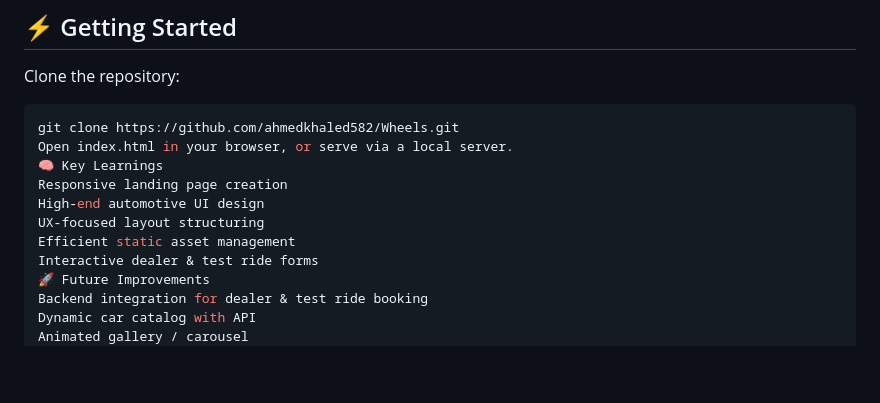
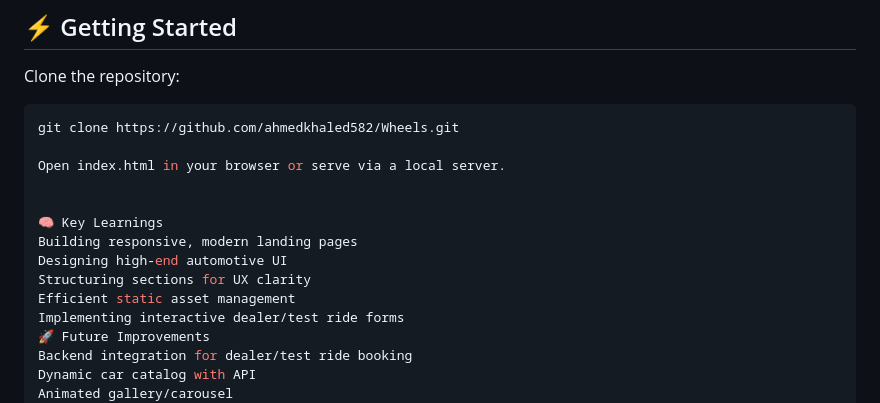
Before and after one commit to Ahmedkhaled582/Wheels, a Markdown page: README.md, the part around one of its changes. Rendered like a GitHub page; blank space fills up the shorter version.

````diff
--- a/README.md
+++ b/README.md
@@ -104,15 +104,18 @@ Clone the repository:
 
 ```bash
 git clone https://github.com/ahmedkhaled582/Wheels.git
-Open index.html in your browser, or serve via a local server.
+
+Open index.html in your browser or serve via a local server.
+
+
 🧠 Key Learnings
-Responsive landing page creation
-High-end automotive UI design
-UX-focused layout structuring
+Building responsive, modern landing pages
+Designing high-end automotive UI
+Structuring sections for UX clarity
 Efficient static asset management
-Interactive dealer & test ride forms
+Implementing interactive dealer/test ride forms
 🚀 Future Improvements
-Backend integration for dealer & test ride booking
+Backend integration for dealer/test ride booking
 Dynamic car catalog with API
-Animated gallery / carousel
+Animated gallery/carousel
 Newsletter backend integration
````
Also changed, not shown: other parts of README.md (+1 -1 lines).
